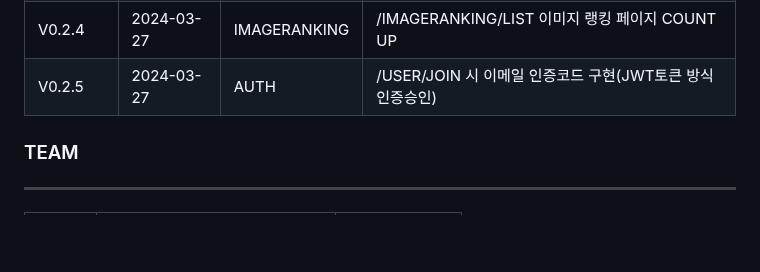
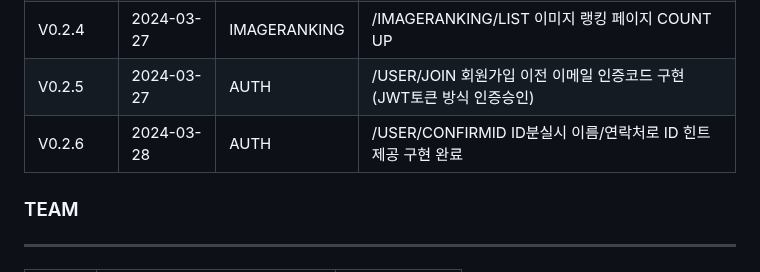
Before and after one commit to ALL-MY-PROJECTS-2024/99_RANKINGSYSTEM, a Markdown page: README.md, the part around the change. Drawn GitHub-style; blank space fills up the shorter version.

```diff
--- a/README.md
+++ b/README.md
@@ -15,7 +15,8 @@
 |V0.2.3|2024-03-26|IMAGERANKING|/IMAGERANKING/LIST 이미지 랭킹 페이지 구현완료|
 |V0.2.3|2024-03-27|IMAGERANKING|/IMAGERANKING/LIST 이미지 랭킹 페이지 구현완료|
 |V0.2.4|2024-03-27|IMAGERANKING|/IMAGERANKING/LIST 이미지 랭킹 페이지 COUNT UP|
-|V0.2.5|2024-03-27|AUTH|/USER/JOIN 시 이메일 인증코드 구현(JWT토큰 방식 인증승인)|
+|V0.2.5|2024-03-27|AUTH|/USER/JOIN 회원가입 이전 이메일 인증코드 구현(JWT토큰 방식 인증승인)|
+|V0.2.6|2024-03-28|AUTH|/USER/CONFIRMID ID분실시 이름/연락처로 ID 힌트 제공 구현 완료 |
 
 
 ### TEAM
```
